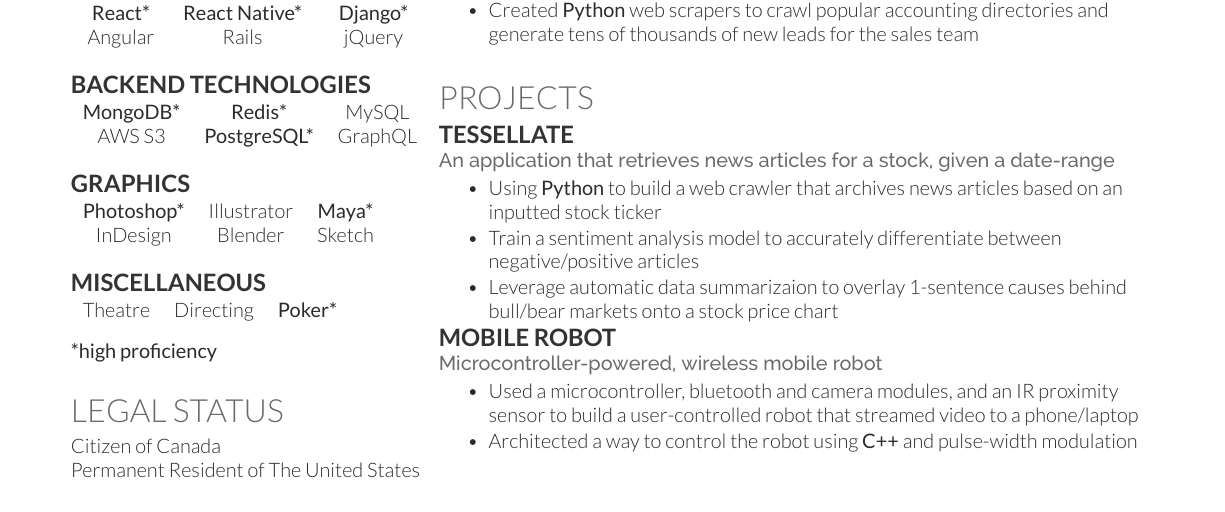
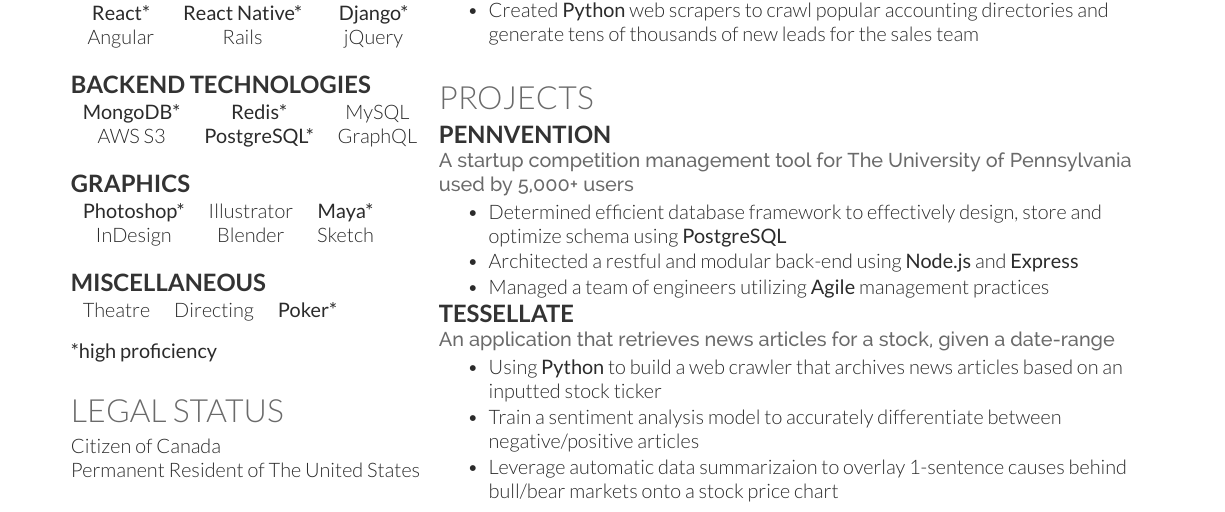
Before and after one commit to prathd/resume, a LaTeX CV (cv.tex): part of the page, cut so that both start at the same text. The pictures show the PDF file cv.pdf that the author committed with the source.

Commit message:
add pennvention to projects section

```diff
--- a/cv.tex
+++ b/cv.tex
@@ -246,6 +246,17 @@
 %  \item Implemented support for middleware functions using functional \textbf{JavaScript}
 %  \end{tightitemize}
 %
+
+  \runsubsection{Pennvention}
+
+  \location{A startup competition management tool for The University of Pennsylvania \textit{used by 5,000+ users}}
+  \begin{tightitemize}
+  \item Determined efficient database framework to effectively design, store and optimize schema using \textbf{PostgreSQL}
+  \item Architected a restful and modular back-end using \textbf{Node.js} and \textbf{Express}
+  \item Managed a team of engineers utilizing \textbf{Agile} management practices
+  \end{tightitemize}
+
+
   \runsubsection{Tessellate}
 
   \location{An application that retrieves news articles for a stock, given a date-range}
@@ -253,18 +264,9 @@
   \item Using \textbf{Python} to build a web crawler that archives news articles based on an inputted stock ticker
   \item Train a sentiment analysis model to accurately differentiate between negative/positive articles
   \item Leverage automatic data summarizaion to overlay 1-sentence causes behind bull/bear markets onto a stock price chart
-%  \item Use \textbf{React/Redux} and \textbf{d3} to create the Web App
   \end{tightitemize}
 
-  \runsubsection{Mobile Robot}
-
-  \location{Microcontroller-powered, wireless mobile robot}
-  \begin{tightitemize}
-  \item Used a microcontroller, bluetooth and camera modules, and an IR proximity sensor to build a user-controlled robot that streamed video to a phone/laptop
-  \item Architected a way to control the robot using \textbf{C++} and pulse-width modulation
-  \end{tightitemize}
-
-%  \runsubsection{University of Tennessee}
+  %  \runsubsection{University of Tennessee}
 %  \descript{| Cancer Research Intern}
 %
 %  \location{Winter 2012 – Fall 2013 | Knoxville, TN}
```
Also changed, not shown: cv.pdf, 1 other file.
